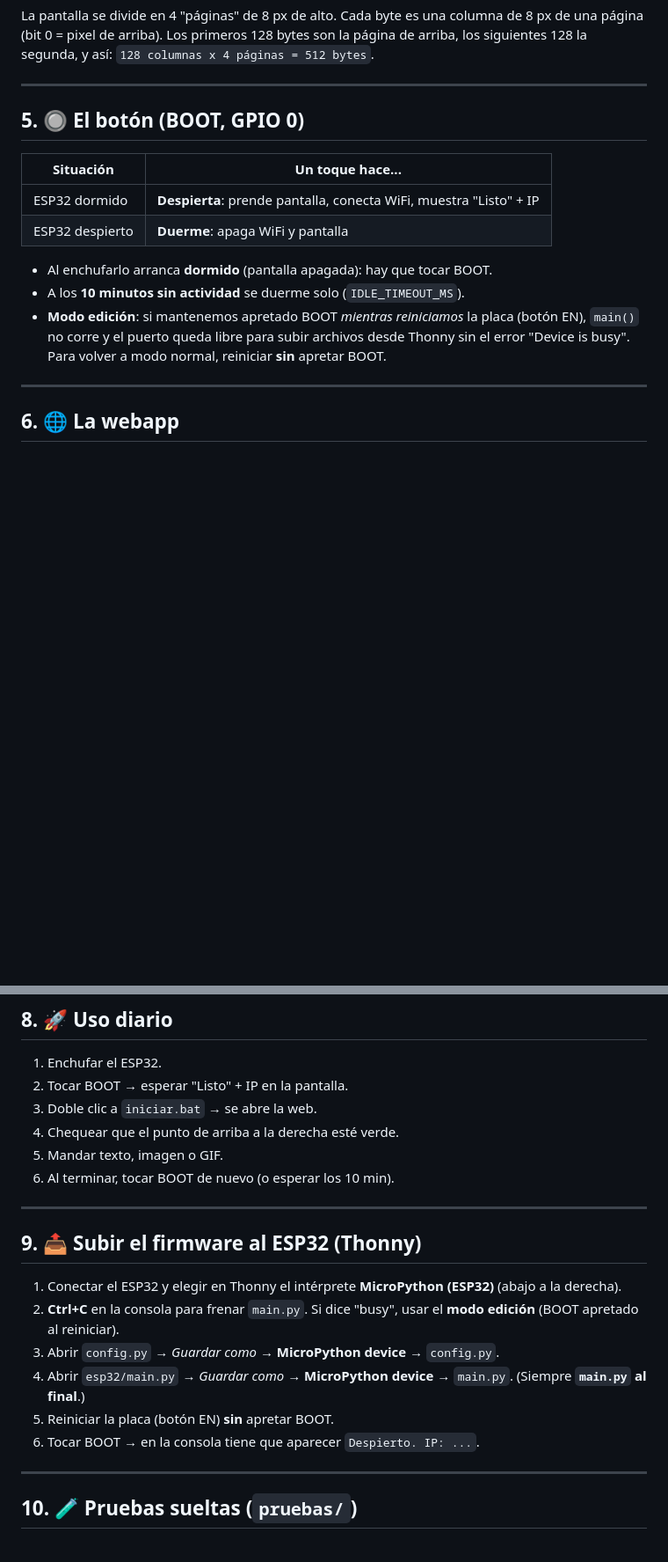
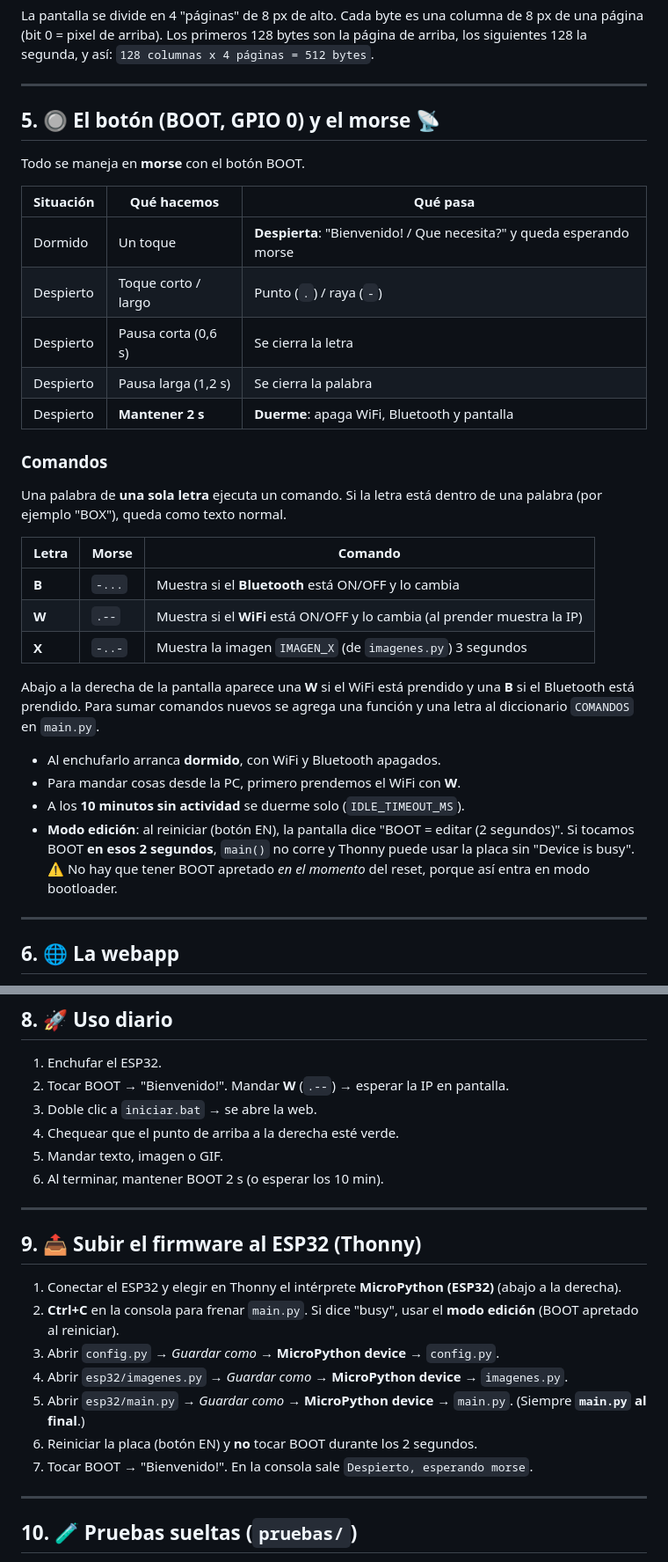
Before and after one commit to Daumian/SP32-Config, a Markdown page: README.md, 2 parts joined by grey strips. Shown at 88% size. GitHub-like rendering; blank space fills up the shorter version.

Commit message:
README: modo morse y comandos
Co-Authored-By: Claude Opus 5.5 <noreply@anthropic.com>
Claude-Session: https://claude.ai/code/session_01NxrC8cUE2ZKBhZnjqagvfz

```diff
--- a/README.md
+++ b/README.md
@@ -127,19 +129,41 @@ bytes son la página de arriba, los siguientes 128 la segunda, y así:
 
 ---
 
-## 5. 🔘 El botón (BOOT, GPIO 0)
+## 5. 🔘 El botón (BOOT, GPIO 0) y el morse 📡
 
-| Situación | Un toque hace... |
-|---|---|
-| ESP32 dormido | **Despierta**: prende pantalla, conecta WiFi, muestra "Listo" + IP |
-| ESP32 despierto | **Duerme**: apaga WiFi y pantalla |
+Todo se maneja en **morse** con el botón BOOT.
 
-- Al enchufarlo arranca **dormido** (pantalla apagada): hay que tocar BOOT.
+| Situación | Qué hacemos | Qué pasa |
+|---|---|---|
+| Dormido | Un toque | **Despierta**: "Bienvenido! / Que necesita?" y queda esperando morse |
+| Despierto | Toque corto / largo | Punto (`.`) / raya (`-`) |
+| Despierto | Pausa corta (0,6 s) | Se cierra la letra |
+| Despierto | Pausa larga (1,2 s) | Se cierra la palabra |
+| Despierto | **Mantener 2 s** | **Duerme**: apaga WiFi, Bluetooth y pantalla |
+
+### Comandos
+
+Una palabra de **una sola letra** ejecuta un comando. Si la letra está dentro
+de una palabra (por ejemplo "BOX"), queda como texto normal.
+
+| Letra | Morse | Comando |
+|---|---|---|
+| **B** | `-...` | Muestra si el **Bluetooth** está ON/OFF y lo cambia |
+| **W** | `.--` | Muestra si el **WiFi** está ON/OFF y lo cambia (al prender muestra la IP) |
+| **X** | `-..-` | Muestra la imagen `IMAGEN_X` (de `imagenes.py`) 3 segundos |
+
+Abajo a la derecha de la pantalla aparece una **W** si el WiFi está prendido y
+una **B** si el Bluetooth está prendido. Para sumar comandos nuevos se agrega
+una función y una letra al diccionario `COMANDOS` en `main.py`.
+
+- Al enchufarlo arranca **dormido**, con WiFi y Bluetooth apagados.
+- Para mandar cosas desde la PC, primero prendemos el WiFi con **W**.
 - A los **10 minutos sin actividad** se duerme solo (`IDLE_TIMEOUT_MS`).
-- **Modo edición**: si mantenemos apretado BOOT *mientras reiniciamos* la
-  placa (botón EN), `main()` no corre y el puerto queda libre para subir
-  archivos desde Thonny sin el error "Device is busy". Para volver a modo
-  normal, reiniciar **sin** apretar BOOT.
+- **Modo edición**: al reiniciar (botón EN), la pantalla dice
+  "BOOT = editar (2 segundos)". Si tocamos BOOT **en esos 2 segundos**,
+  `main()` no corre y Thonny puede usar la placa sin "Device is busy".
+  ⚠️ No hay que tener BOOT apretado *en el momento* del reset, porque así entra
+  en modo bootloader.
 
 ---
 
@@ -206,11 +230,11 @@ Se arma copiando `esp32/config.example.py` como `config.py`.
 ## 8. 🚀 Uso diario
 
 1. Enchufar el ESP32.
-2. Tocar BOOT → esperar "Listo" + IP en la pantalla.
+2. Tocar BOOT → "Bienvenido!". Mandar **W** (`.--`) → esperar la IP en pantalla.
 3. Doble clic a `iniciar.bat` → se abre la web.
 4. Chequear que el punto de arriba a la derecha esté verde.
 5. Mandar texto, imagen o GIF.
-6. Al terminar, tocar BOOT de nuevo (o esperar los 10 min).
+6. Al terminar, mantener BOOT 2 s (o esperar los 10 min).
 
 ---
 
@@ -221,10 +245,11 @@ Se arma copiando `esp32/config.example.py` como `config.py`.
 2. **Ctrl+C** en la consola para frenar `main.py`. Si dice "busy", usar el
    **modo edición** (BOOT apretado al reiniciar).
 3. Abrir `config.py` → *Guardar como* → **MicroPython device** → `config.py`.
-4. Abrir `esp32/main.py` → *Guardar como* → **MicroPython device** → `main.py`.
+4. Abrir `esp32/imagenes.py` → *Guardar como* → **MicroPython device** → `imagenes.py`.
+5. Abrir `esp32/main.py` → *Guardar como* → **MicroPython device** → `main.py`.
    (Siempre **`main.py` al final**.)
-5. Reiniciar la placa (botón EN) **sin** apretar BOOT.
-6. Tocar BOOT → en la consola tiene que aparecer `Despierto. IP: ...`.
+6. Reiniciar la placa (botón EN) y **no** tocar BOOT durante los 2 segundos.
+7. Tocar BOOT → "Bienvenido!". En la consola sale `Despierto, esperando morse`.
 
 ---
 
```
Also changed, not shown: other parts of README.md (+9 -4 lines).
